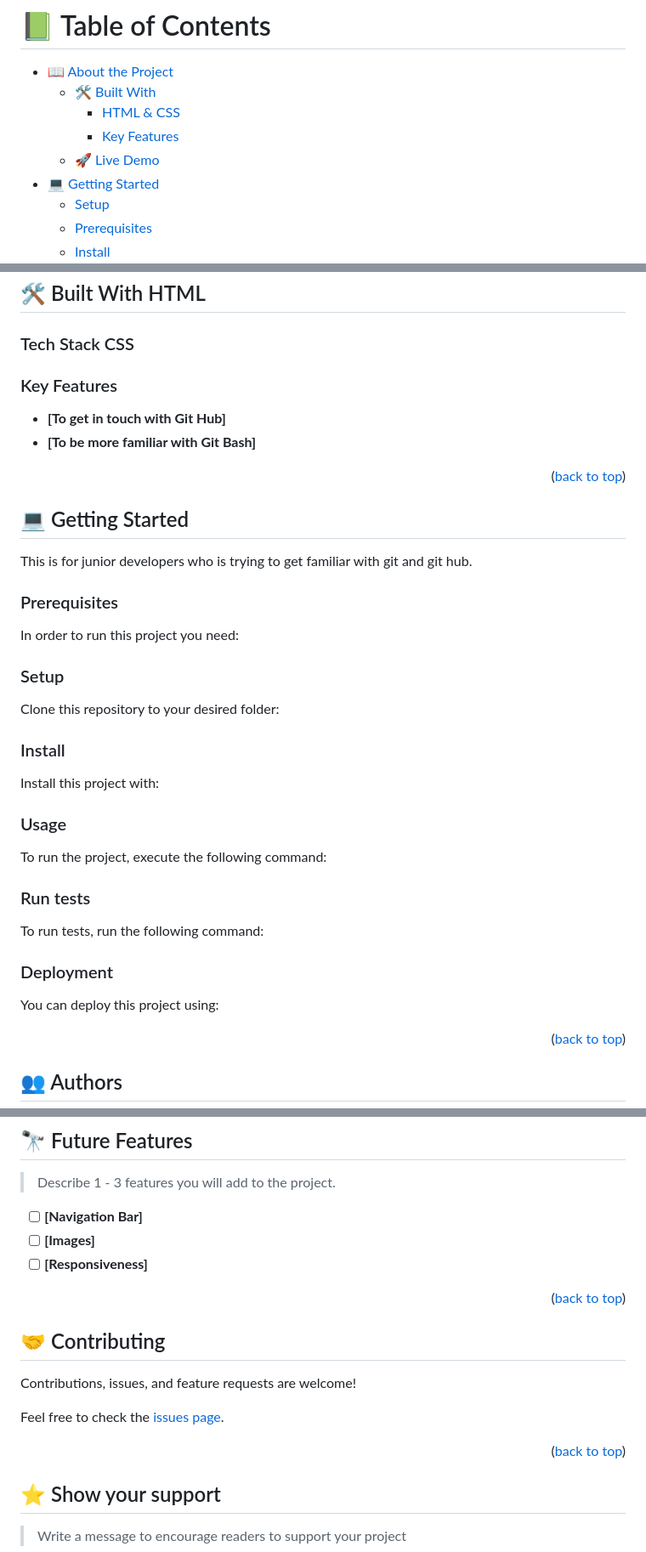
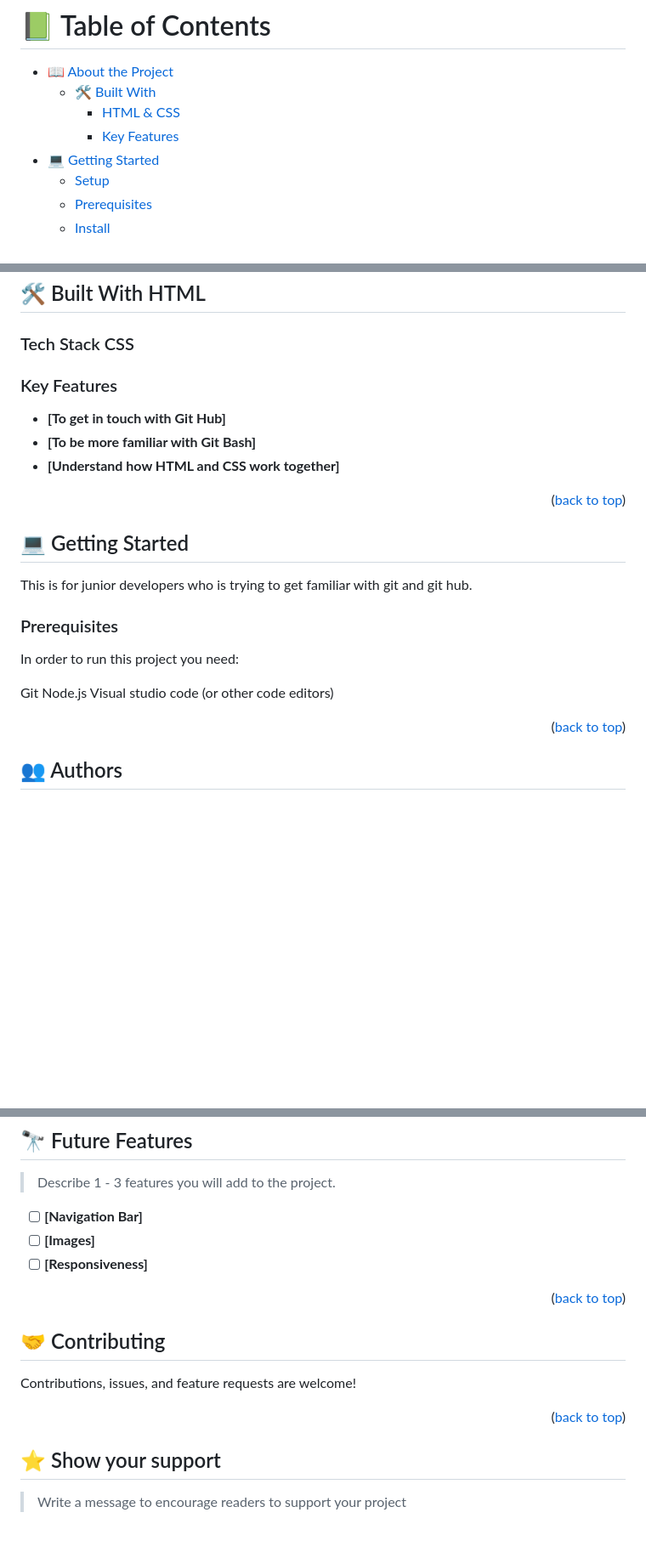
Before and after one commit to anbehindY/first-microverse-project, a Markdown page: README.md, 3 parts joined by grey strips. Shown at 85% size. Rendered like a GitHub page; blank space fills up the shorter version.

````diff
--- a/README.md
+++ b/README.md
@@ -9,7 +9,6 @@
   - [🛠 Built With](#built-with)
     - [HTML & CSS](#tech-stack)
     - [Key Features](#key-features)
-  - [🚀 Live Demo](#live-demo)
 - [💻 Getting Started](#getting-started)
   - [Setup](#setup)
   - [Prerequisites](#prerequisites)
@@ -37,13 +36,14 @@
 
 ### Tech Stack <a name="tech-stack">CSS</a>
 
+
 <!-- Features -->
 
 ### Key Features <a name="key-features"></a>
 
 - **[To get in touch with Git Hub]**
 - **[To be more familiar with Git Bash]**
-
+- **[Understand how HTML and CSS work together]**
 <p align="right">(<a href="#readme-top">back to top</a>)</p>
 
 
@@ -57,75 +57,9 @@ This is for junior developers who is trying to get familiar with git and git hub
 
 In order to run this project you need:
 
-<!--
-Example command:
-
-```sh
- gem install rails
-```
- -->
-
-### Setup
-
-Clone this repository to your desired folder:
-
-<!--
-Example commands:
-
-```sh
-  cd my-folder
-  git clone git@github.com:myaccount/my-project.git
-```
---->
-
-### Install
-
-Install this project with:
-
-<!--
-Example command:
-
-```sh
-  cd my-project
-  gem install
-```
---->
-
-### Usage
-
-To run the project, execute the following command:
-
-<!--
-Example command:
-
-```sh
-  rails server
-```
---->
-
-### Run tests
-
-To run tests, run the following command:
-
-<!--
-Example command:
-
-```sh
-  bin/rails test test/models/article_test.rb
-```
---->
-
-### Deployment
-
-You can deploy this project using:
-
-<!--
-Example:
-
-```sh
-
-```
- -->
+  Git
+  Node.js
+  Visual studio code (or other code editors)
 
 <p align="right">(<a href="#readme-top">back to top</a>)</p>
 
@@ -155,15 +89,15 @@ Example:
 
 <p align="right">(<a href="#readme-top">back to top</a>)</p>
 
+
 <!-- CONTRIBUTING -->
 
 ## 🤝 Contributing <a name="contributing"></a>
 
 Contributions, issues, and feature requests are welcome!
 
-Feel free to check the [issues page](../../issues/).
+<p align="right">(<a href="#readme-top">back to top</a>)</p>
 
-<p align="right">(<a href="#readme-top">back to top</a>)</p>
 
 <!-- SUPPORT -->
 
````
Also changed, not shown: other parts of README.md (+2 -0 lines).
